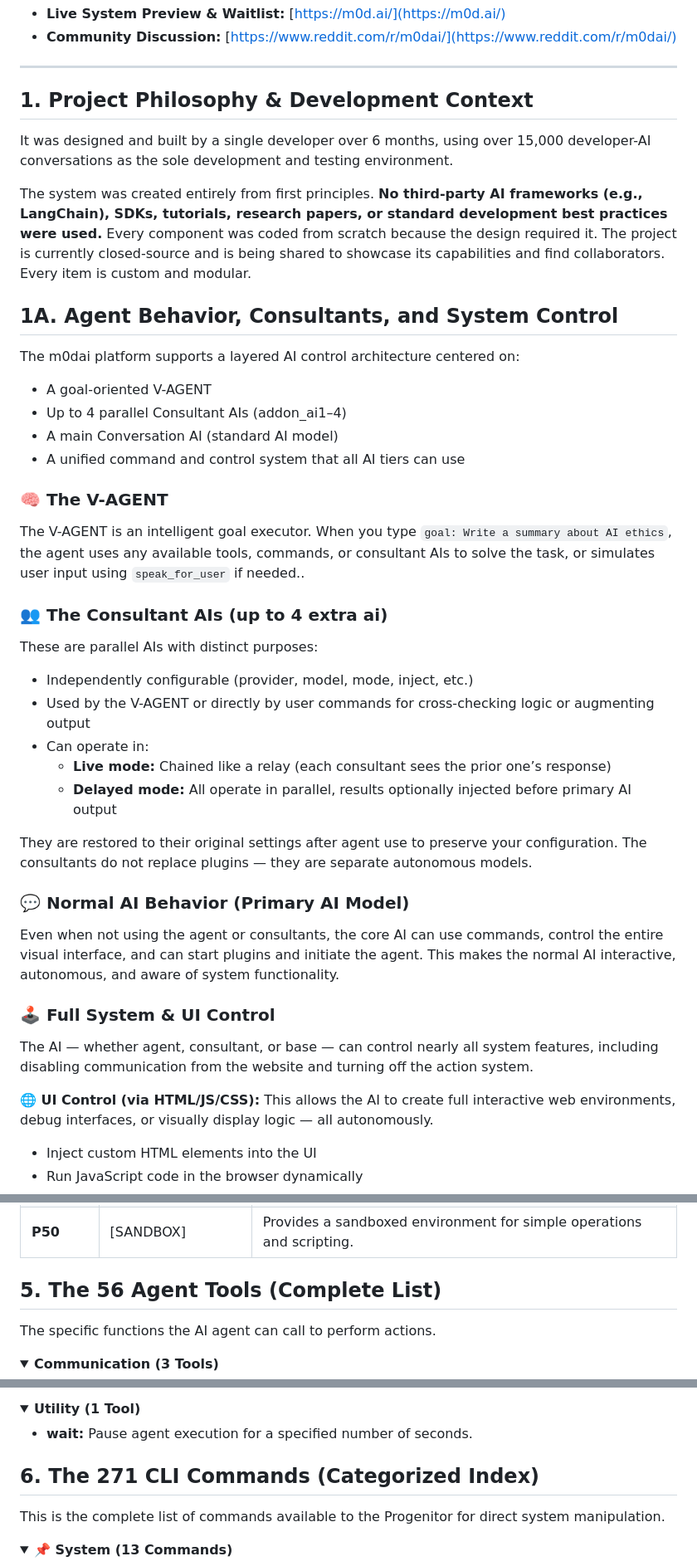
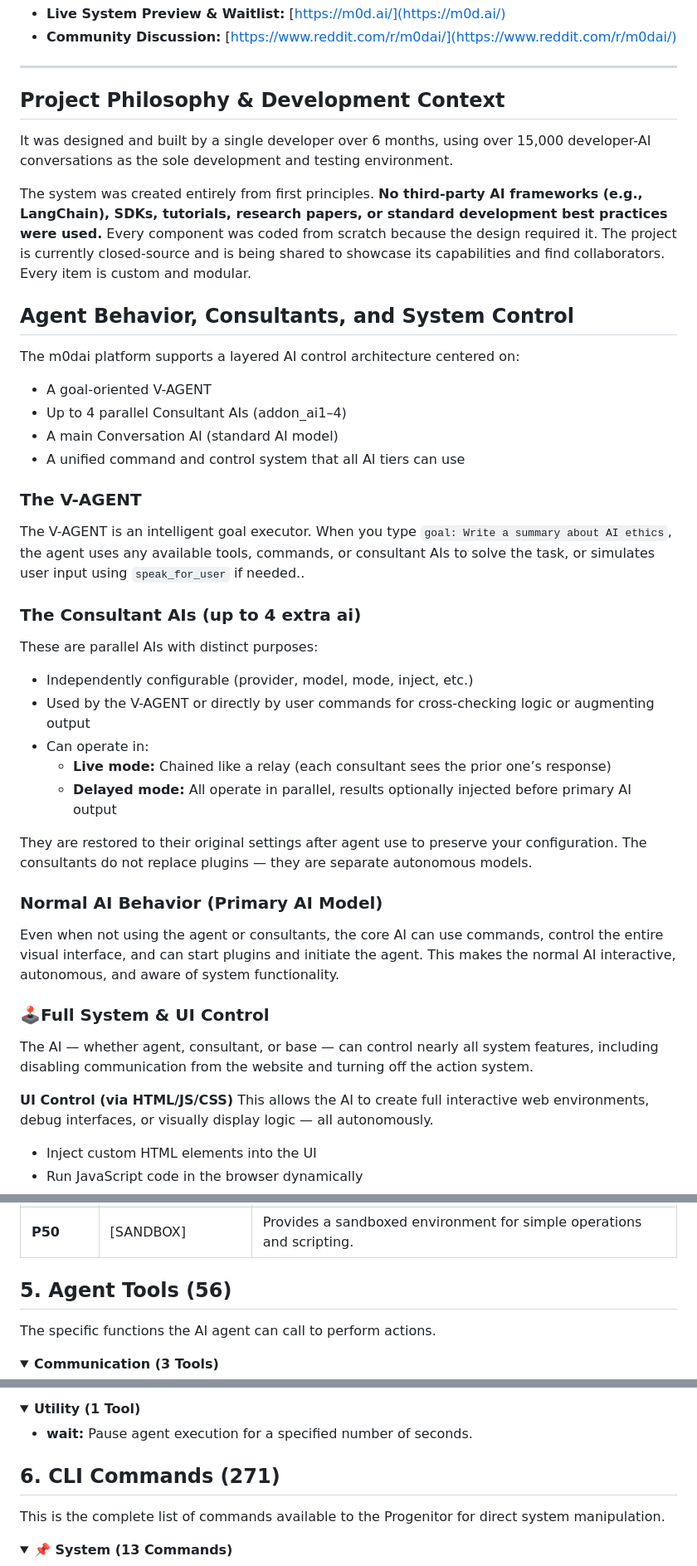
Before and after one commit to jjkjwo/M0dular-Action-System-Interface, a Markdown page: README.md, 3 parts joined by grey strips. Shown: that part at 83% size. Drawn GitHub-style; folded sections open.

Commit message:
Update README.md
10

```diff
--- a/README.md
+++ b/README.md
@@ -5,12 +5,12 @@
 
 ---
 
-## 1. Project Philosophy & Development Context
+## Project Philosophy & Development Context
 It was designed and built by a single developer over 6 months, using over 15,000 developer-AI conversations as the sole development and testing environment.
 
 The system was created entirely from first principles. **No third-party AI frameworks (e.g., LangChain), SDKs, tutorials, research papers, or standard development best practices were used.** Every component was coded from scratch because the design required it. The project is currently closed-source and is being shared to showcase its capabilities and find collaborators. Every item is custom and modular.
 
-## 1A. Agent Behavior, Consultants, and System Control
+## Agent Behavior, Consultants, and System Control
 The m0dai platform supports a layered AI control architecture centered on:
 
 * A goal-oriented V-AGENT
@@ -18,10 +18,10 @@ The m0dai platform supports a layered AI control architecture centered on:
 * A main Conversation AI (standard AI model)
 * A unified command and control system that all AI tiers can use
 
-### 🧠 The V-AGENT
+### The V-AGENT
 The V-AGENT is an intelligent goal executor. When you type `goal: Write a summary about AI ethics`, the agent uses any available tools, commands, or consultant AIs to solve the task, or simulates user input using `speak_for_user` if needed..
 
-### 👥 The Consultant AIs (up to 4 extra ai)
+### The Consultant AIs (up to 4 extra ai)
 These are parallel AIs with distinct purposes:
 
 * Independently configurable (provider, model, mode, inject, etc.)
@@ -32,14 +32,14 @@ These are parallel AIs with distinct purposes:
 
 They are restored to their original settings after agent use to preserve your configuration. The consultants do not replace plugins — they are separate autonomous models.
 
-### 💬 Normal AI Behavior (Primary AI Model)
+### Normal AI Behavior (Primary AI Model)
 Even when not using the agent or consultants, the core AI can use commands, control the entire visual interface, and can start plugins and initiate the agent.
 This makes the normal AI interactive, autonomous, and aware of system functionality.
 
-### 🕹️ Full System & UI Control
+### 🕹Full System & UI Control
 The AI — whether agent, consultant, or base — can control nearly all system features, including disabling communication from the website and turning off the action system.
 
-**🌐 UI Control (via HTML/JS/CSS):**
+**UI Control (via HTML/JS/CSS)**
 This allows the AI to create full interactive web environments, debug interfaces, or visually display logic — all autonomously.
 
 * Inject custom HTML elements into the UI
@@ -162,7 +162,7 @@ The processing pipeline of the system. Modules execute in order of priority (`P#
 | **P12**| [PROMPTS] | Manages system prompts and conversational reminders. |
 | **P50**| [SANDBOX] | Provides a sandboxed environment for simple operations and scripting. |
 
-## 5. The 56 Agent Tools (Complete List)
+## 5. Agent Tools (56)
 
 The specific functions the AI agent can call to perform actions.
 
@@ -262,7 +262,7 @@ The specific functions the AI agent can call to perform actions.
 - **wait:** Pause agent execution for a specified number of seconds.
 </details>
 
-## 6. The 271 CLI Commands (Categorized Index)
+## 6. CLI Commands (271)
 
 This is the complete list of commands available to the Progenitor for direct system manipulation.
 
```
